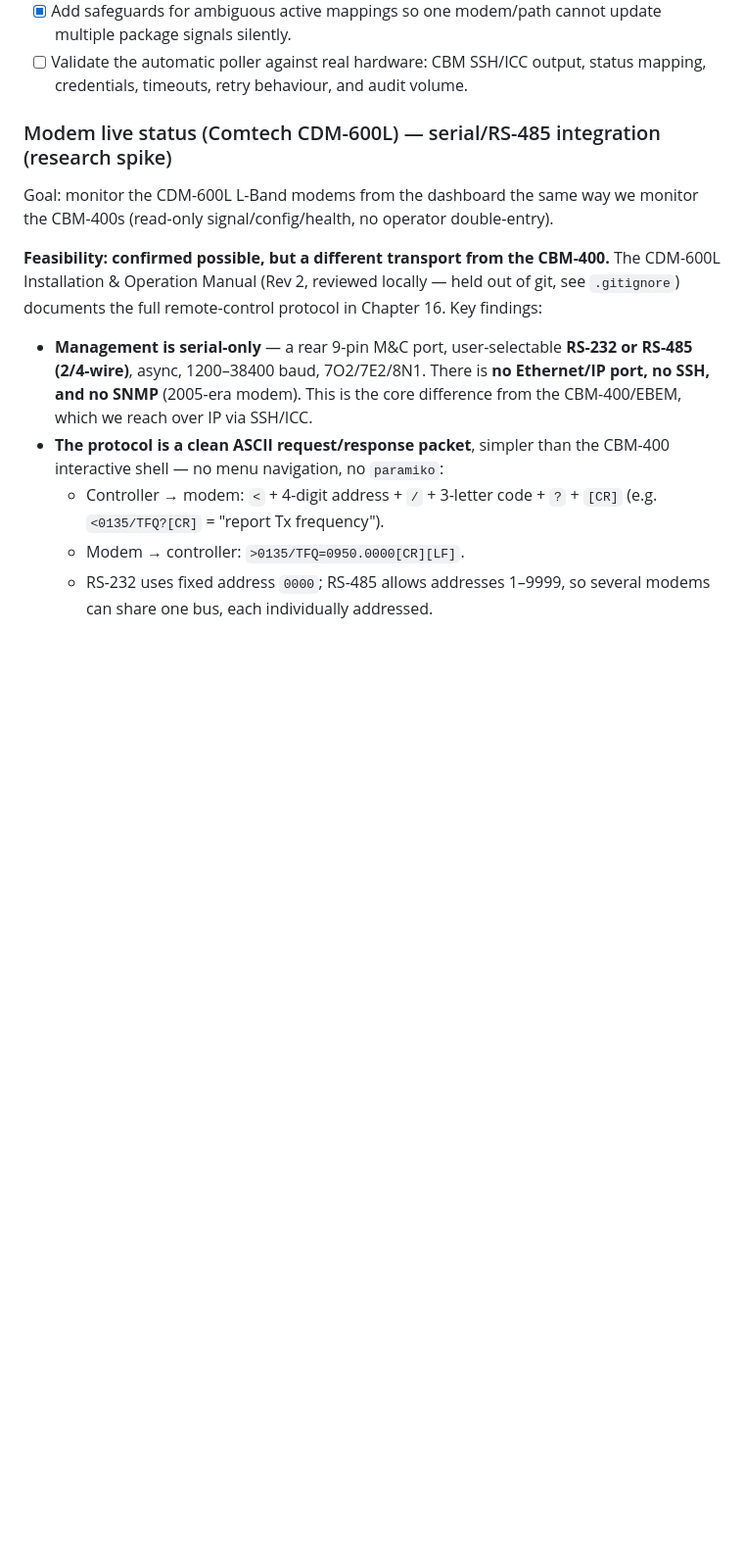
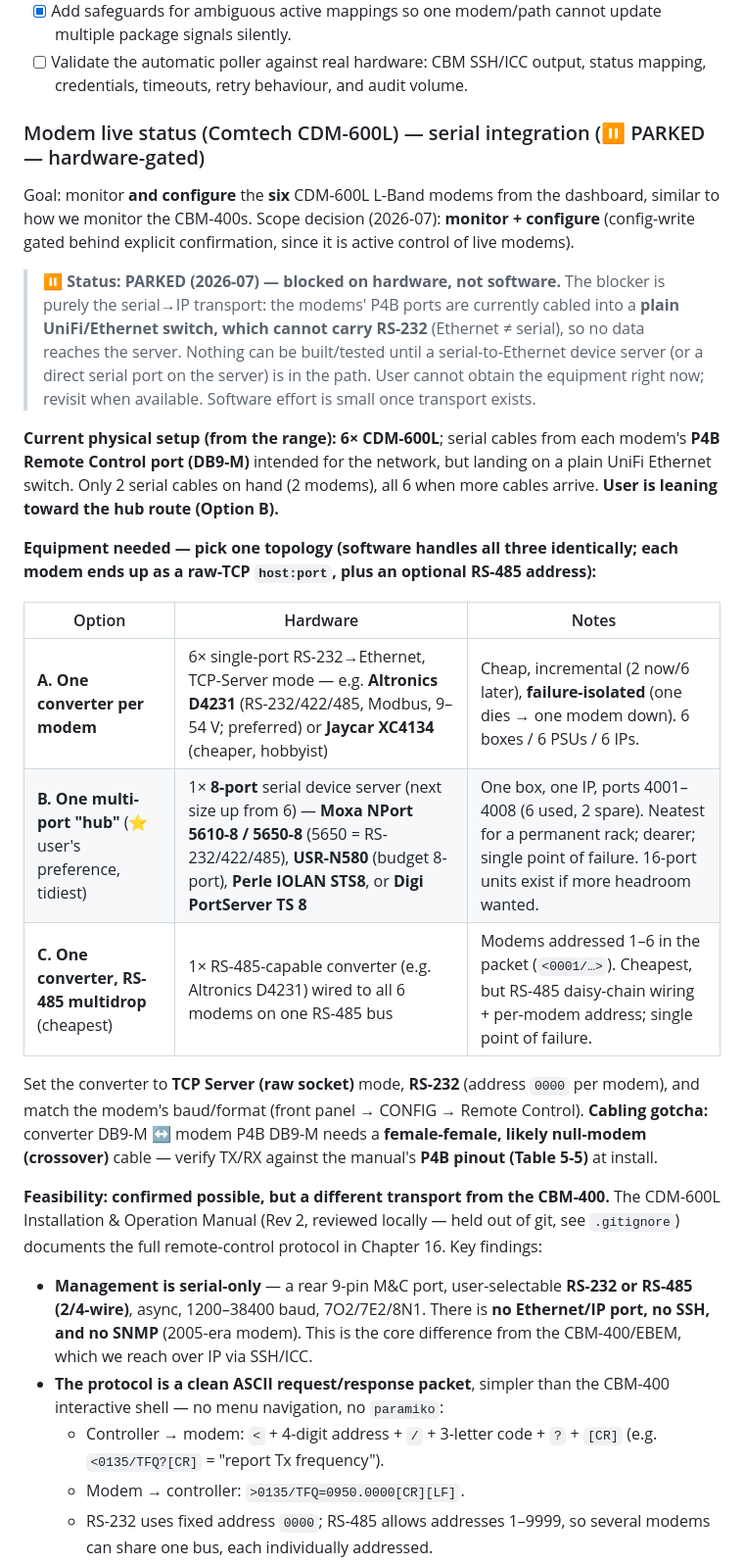
Before and after one commit to Moose151/project-range, a Markdown page: docs/ROADMAP.md, the part around one of its changes. Shown at 98% size. GitHub-like rendering; blank space fills up the shorter version.

Commit message:
Docs: park CDM-600L modem integration (hardware-gated) with equipment options
Record the CDM-600L monitoring/config work as parked pending a serial-to-
Ethernet device server: the six modems' P4B serial ports currently land on a
plain UniFi Ethernet switch, which cannot carry RS-232. Add the three
transport topologies (per-modem converters, multi-port hub, RS-485 multidrop)
with concrete equipment (Altronics D4231 / Jaycar XC4134 / Moxa NPort /
USR-N580 / Perle / PLANET), cabling notes, and the monitor+configure scope
decision. Correct modem count to six; user leaning toward an 8-port hub.

Co-Authored-By: Claude Opus 4.8 <noreply@anthropic.com>

```diff
--- a/docs/ROADMAP.md
+++ b/docs/ROADMAP.md
@@ -410,10 +410,37 @@ Future target: **full CBM integration complete**.
 - [ ] Validate the automatic poller against real hardware: CBM SSH/ICC output,
   status mapping, credentials, timeouts, retry behaviour, and audit volume.
 
-### Modem live status (Comtech CDM-600L) — serial/RS-485 integration (research spike)
+### Modem live status (Comtech CDM-600L) — serial integration (⏸ PARKED — hardware-gated)
 
-Goal: monitor the CDM-600L L-Band modems from the dashboard the same way we
-monitor the CBM-400s (read-only signal/config/health, no operator double-entry).
+Goal: monitor **and configure** the **six** CDM-600L L-Band modems from the dashboard,
+similar to how we monitor the CBM-400s. Scope decision (2026-07): **monitor + configure**
+(config-write gated behind explicit confirmation, since it is active control of live modems).
+
+> **⏸ Status: PARKED (2026-07) — blocked on hardware, not software.** The blocker is
+> purely the serial→IP transport: the modems' P4B ports are currently cabled into a
+> **plain UniFi/Ethernet switch, which cannot carry RS-232** (Ethernet ≠ serial), so no
+> data reaches the server. Nothing can be built/tested until a serial-to-Ethernet device
+> server (or a direct serial port on the server) is in the path. User cannot obtain the
+> equipment right now; revisit when available. Software effort is small once transport exists.
+
+**Current physical setup (from the range):** **6× CDM-600L**; serial cables from each modem's
+**P4B Remote Control port (DB9-M)** intended for the network, but landing on a plain UniFi
+Ethernet switch. Only 2 serial cables on hand (2 modems), all 6 when more cables arrive.
+**User is leaning toward the hub route (Option B).**
+
+**Equipment needed — pick one topology (software handles all three identically; each modem
+ends up as a raw-TCP `host:port`, plus an optional RS-485 address):**
+
+| Option | Hardware | Notes |
+|---|---|---|
+| **A. One converter per modem** | 6× single-port RS-232→Ethernet, TCP-Server mode — e.g. **Altronics D4231** (RS-232/422/485, Modbus, 9–54 V; preferred) or **Jaycar XC4134** (cheaper, hobbyist) | Cheap, incremental (2 now/6 later), **failure-isolated** (one dies → one modem down). 6 boxes / 6 PSUs / 6 IPs. |
+| **B. One multi-port "hub"** (⭐ user's preference, tidiest) | 1× **8-port** serial device server (next size up from 6) — **Moxa NPort 5610-8 / 5650-8** (5650 = RS-232/422/485), **USR-N580** (budget 8-port), **Perle IOLAN STS8**, or **Digi PortServer TS 8** | One box, one IP, ports 4001–4008 (6 used, 2 spare). Neatest for a permanent rack; dearer; single point of failure. 16-port units exist if more headroom wanted. |
+| **C. One converter, RS-485 multidrop** (cheapest) | 1× RS-485-capable converter (e.g. Altronics D4231) wired to all 6 modems on one RS-485 bus | Modems addressed 1–6 in the packet (`<0001/…>`). Cheapest, but RS-485 daisy-chain wiring + per-modem address; single point of failure. |
+
+Set the converter to **TCP Server (raw socket)** mode, **RS-232** (address `0000` per modem),
+and match the modem's baud/format (front panel → CONFIG → Remote Control). **Cabling gotcha:**
+converter DB9-M ↔ modem P4B DB9-M needs a **female-female, likely null-modem (crossover)**
+cable — verify TX/RX against the manual's **P4B pinout (Table 5-5)** at install.
 
 **Feasibility: confirmed possible, but a different transport from the CBM-400.**
 The CDM-600L Installation & Operation Manual (Rev 2, reviewed locally — held
```
Also changed, not shown: other parts of docs/ROADMAP.md (+8 -4 lines), docs/HANDOVER.md (+1 -0 lines).
